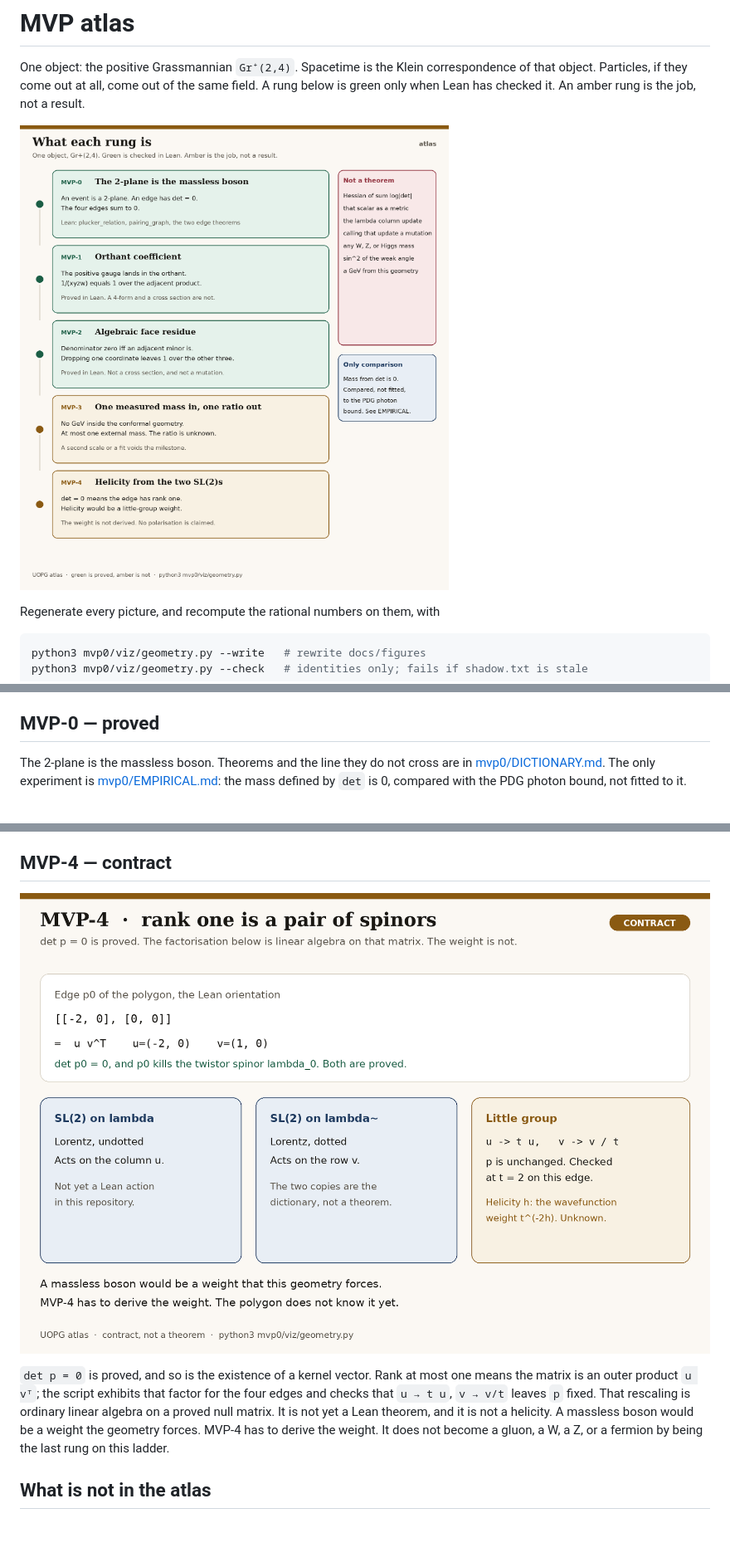
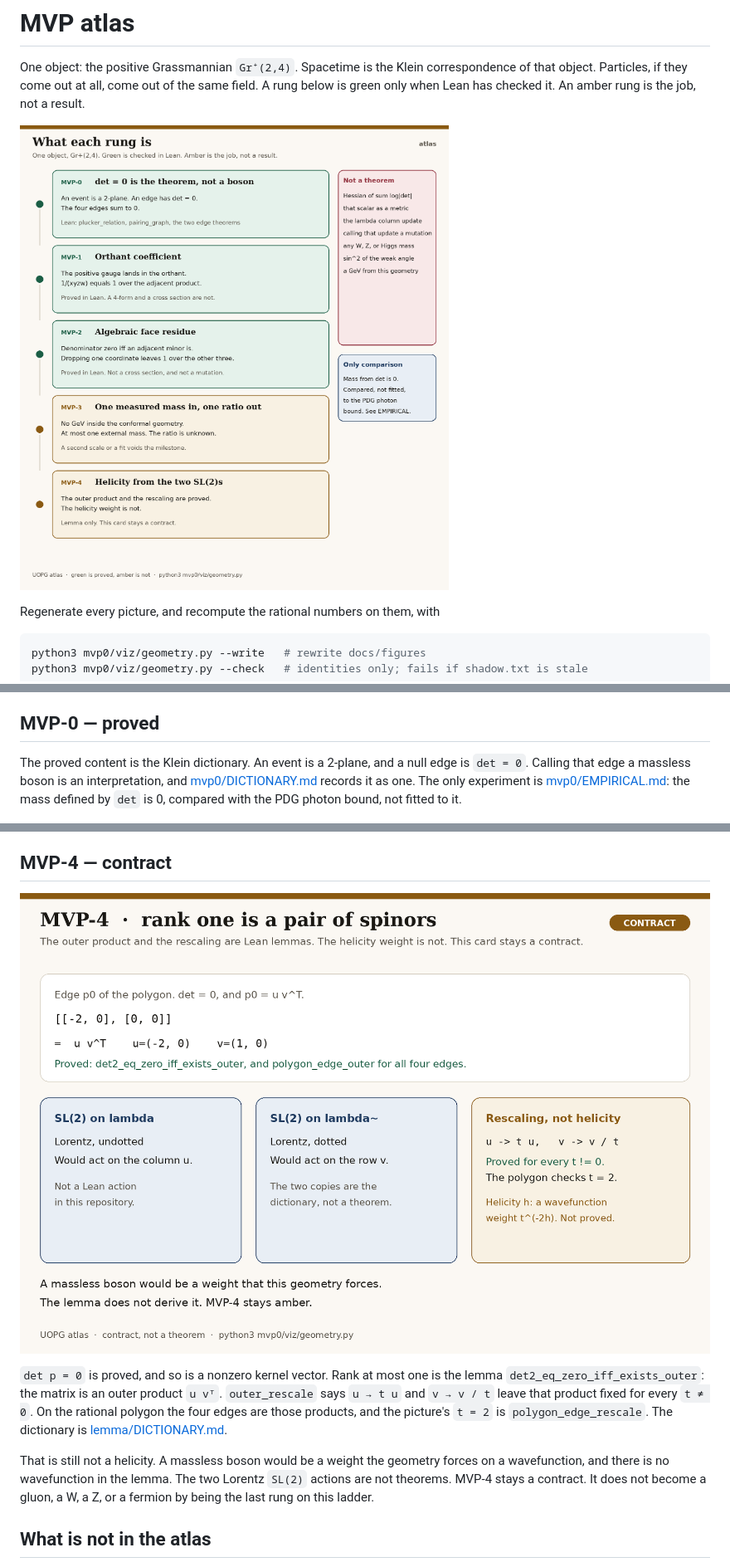
Before and after one commit to savanc/UOPG-Emergent-Spacetime, a Markdown page: docs/ROADMAP.md, 3 parts joined by grey strips. Shown: that part at 83% size. GitHub-like rendering; pictures changed too: docs/figures/mvp-ladder.png, docs/figures/mvp4-helicity.png; blank space fills up the shorter version.

```diff
--- a/docs/ROADMAP.md
+++ b/docs/ROADMAP.md
@@ -17,7 +17,7 @@ The old notebooks simulated a Hessian, a column update, and a calibration to a W
 
 ## MVP-0 — proved
 
-The 2-plane is the massless boson. Theorems and the line they do not cross are in [mvp0/DICTIONARY.md](../mvp0/DICTIONARY.md). The only experiment is [mvp0/EMPIRICAL.md](../mvp0/EMPIRICAL.md): the mass defined by `det` is 0, compared with the PDG photon bound, not fitted to it.
+The proved content is the Klein dictionary. An event is a 2-plane, and a null edge is `det = 0`. Calling that edge a massless boson is an interpretation, and [mvp0/DICTIONARY.md](../mvp0/DICTIONARY.md) records it as one. The only experiment is [mvp0/EMPIRICAL.md](../mvp0/EMPIRICAL.md): the mass defined by `det` is 0, compared with the PDG photon bound, not fitted to it.
 
 ![One witness, three pictures: the plane, its Plücker coordinates, the affine event.](figures/mvp0-klein.png)
 
@@ -61,5 +65,7 @@ The column update from the 2026 drafts is a different map. At the witness and `
 
-`det p = 0` is proved, and so is the existence of a kernel vector. Rank at most one means the matrix is an outer product `u vᵀ`; the script exhibits that factor for the four edges and checks that `u → t u`, `v → v/t` leaves `p` fixed. That rescaling is ordinary linear algebra on a proved null matrix. It is not yet a Lean theorem, and it is not a helicity. A massless boson would be a weight the geometry forces. MVP-4 has to derive the weight. It does not become a gluon, a W, a Z, or a fermion by being the last rung on this ladder.
+`det p = 0` is proved, and so is a nonzero kernel vector. Rank at most one is the lemma `det2_eq_zero_iff_exists_outer`: the matrix is an outer product `u vᵀ`. `outer_rescale` says `u → t u` and `v → v / t` leave that product fixed for every `t ≠ 0`. On the rational polygon the four edges are those products, and the picture's `t = 2` is `polygon_edge_rescale`. The dictionary is [lemma/DICTIONARY.md](../lemma/DICTIONARY.md).
+
+That is still not a helicity. A massless boson would be a weight the geometry forces on a wavefunction, and there is no wavefunction in the lemma. The two Lorentz `SL(2)` actions are not theorems. MVP-4 stays a contract. It does not become a gluon, a W, a Z, or a fermion by being the last rung on this ladder.
 
 ## What is not in the atlas
 
```
Also changed, not shown: other parts of docs/ROADMAP.md (+5 -1 lines), README.md (+5 -0 lines), lemma/DICTIONARY.md (added, +16 -0 lines), lemma/README.md (added, +19 -0 lines), mvp0/README.md (+1 -1 lines), docs/figures/face-sweep.png (added), 11 other files.
